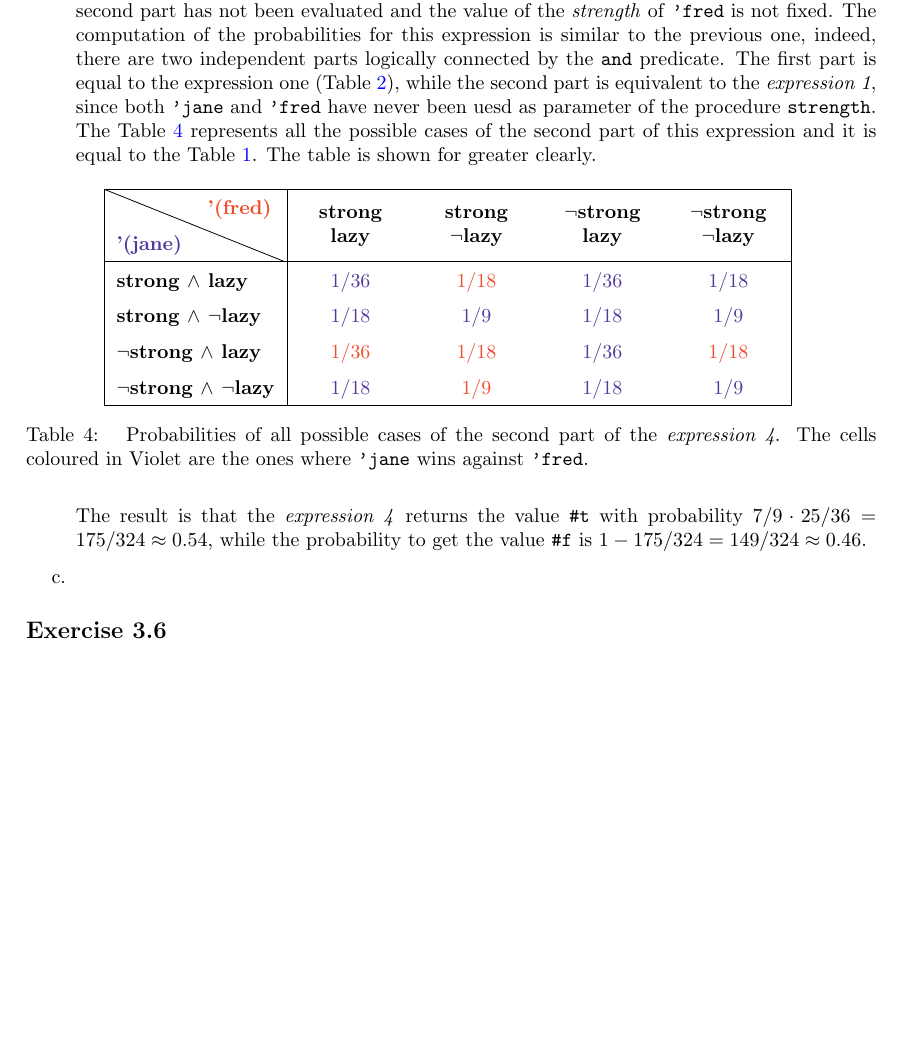
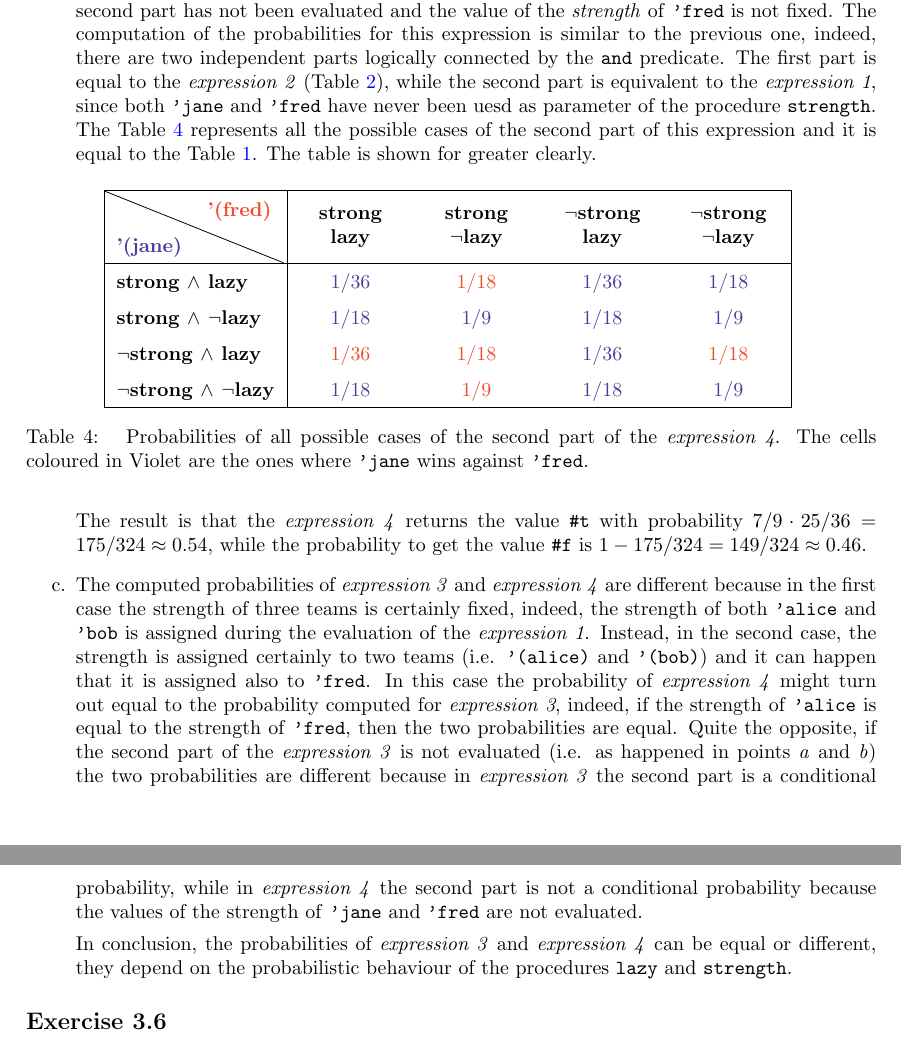
Before and after one commit to michele-milesi/laai-m2-homework, a LaTeX paper (report/main.tex, which reads report/exercises/exercise_3.tex): part of page 12 of 19 before the commit and two parts of pages 12 and 13 of 19 after it, the two joined at a grey line, cut so that both start at the same text, the shorter picture padded with empty space. Compiled offline with pdfLaTeX.

Commit message:
report: exercise 3

```diff
--- a/report/exercises/exercise_3.tex
+++ b/report/exercises/exercise_3.tex
@@ -385,9 +385,9 @@ Here are four expressions you could evaluate using this modified model:
         Let us suppose that the resutl of the first part of the previous expression is \texttt{\#f}, so the second part has not been
         evaluated and the value of the \textit{strength} of \texttt{'fred} is not fixed.
         The computation of the probabilities for this expression is similar to the previous one, indeed, there are two independent
-        parts logically connected by the \texttt{and} predicate. The first part is equal to the expression one (Table~\ref{tab:exp-2}),
-        while the second part is equivalent to the \textit{expression 1}, since both \texttt{'jane} and \texttt{'fred} have never been
-        uesd as parameter of the procedure \texttt{strength}.
+        parts logically connected by the \texttt{and} predicate. The first part is equal to the \textit{expression 2}
+        (Table~\ref{tab:exp-2}), while the second part is equivalent to the \textit{expression 1}, since both \texttt{'jane} and
+        \texttt{'fred} have never been uesd as parameter of the procedure \texttt{strength}.
         The Table~\ref{tab:exp-4} represents all the possible cases of the second part of this expression and it is equal to
         the Table~\ref{tab:exp-1}. The table is shown for greater clearly.
         \begin{table}[H]
@@ -422,9 +422,21 @@ Here are four expressions you could evaluate using this modified model:
         \end{table}
 
         The result is that the \textit{expression 4} returns the value \texttt{\#t} with probability $7/9 \cdot 25/36 = 175/324
-        \approx 0.54$, while the probability to get the value \texttt{\#f} is $ 1 - 175/324 = 149/324 \approx 0.46$.
+        \approx 0.54$, while the probability to get the value \texttt{\#f} is $1 - 175/324 = 149/324 \approx 0.46$.
 
-    \item[c.]
+    \item[c.] The computed probabilities of \textit{expression 3} and \textit{expression 4} are different because in the first case
+        the strength of three teams is certainly fixed, indeed, the strength of both \texttt{'alice} and \texttt{'bob} is assigned
+        during the evaluation of the \textit{expression 1}. Instead, in the second case, the strength is assigned certainly to two
+        teams (i.e. \texttt{'(alice)} and \texttt{'(bob)}) and it can happen that it is assigned also to \texttt{'fred}. In this case
+        the probability of \textit{expression 4} might turn out equal to the probability computed for \textit{expression 3}, indeed,
+        if the strength of \texttt{'alice} is equal to the strength of \texttt{'fred}, then the two probabilities are equal.
+        Quite the opposite, if the second part of the \textit{expression 3} is not evaluated (i.e. as happened in points \textit{a}
+        and \textit{b}) the two probabilities are different because in \textit{expression 3} the second part is a conditional
+        probability, while in \textit{expression 4} the second part is not a conditional probability because the values of the
+        strength of \texttt{'jane} and \texttt{'fred} are not evaluated.
+
+        In conclusion, the probabilities of \textit{expression 3} and \textit{expression 4} can be equal or different, they depend
+        on the probabilistic behaviour of the procedures \texttt{lazy} and \texttt{strength}.
 \end{itemize}
 
 \subsection*{Exercise 3.6}
```
Also changed, not shown: report/main.pdf, 1 other file.
